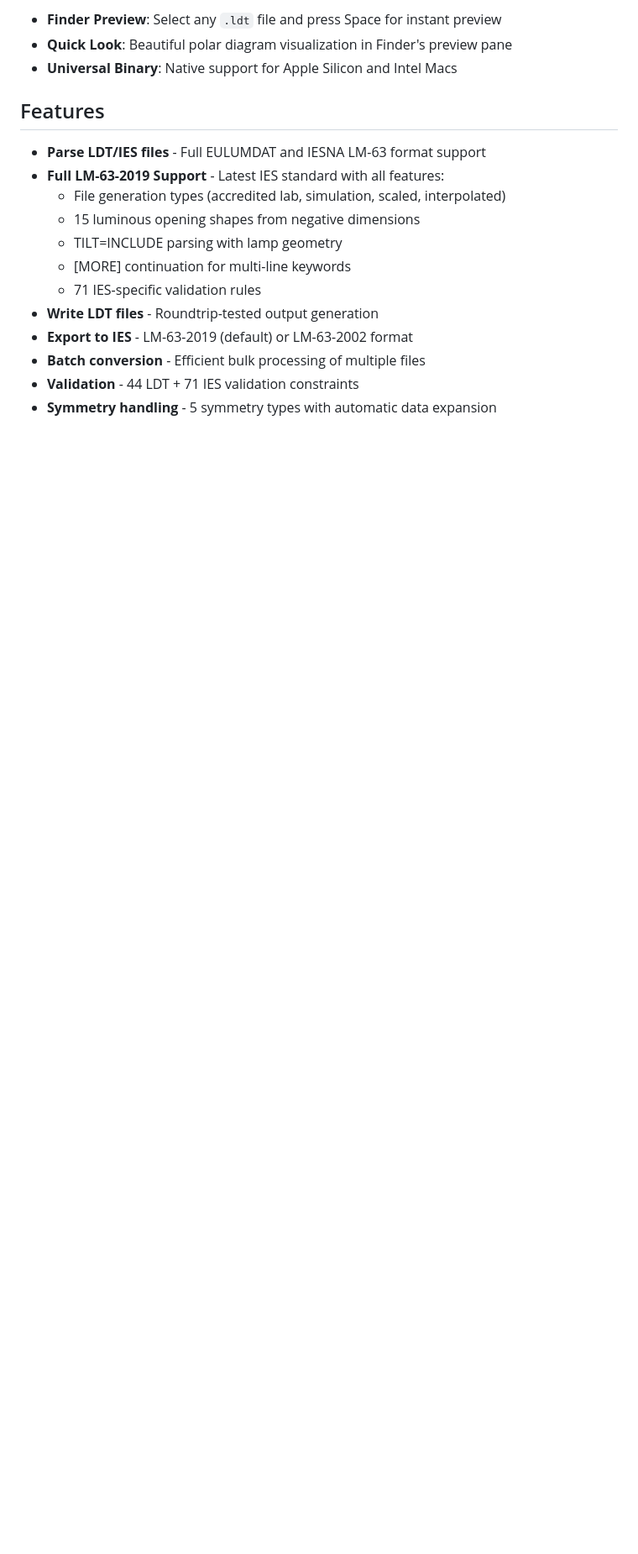
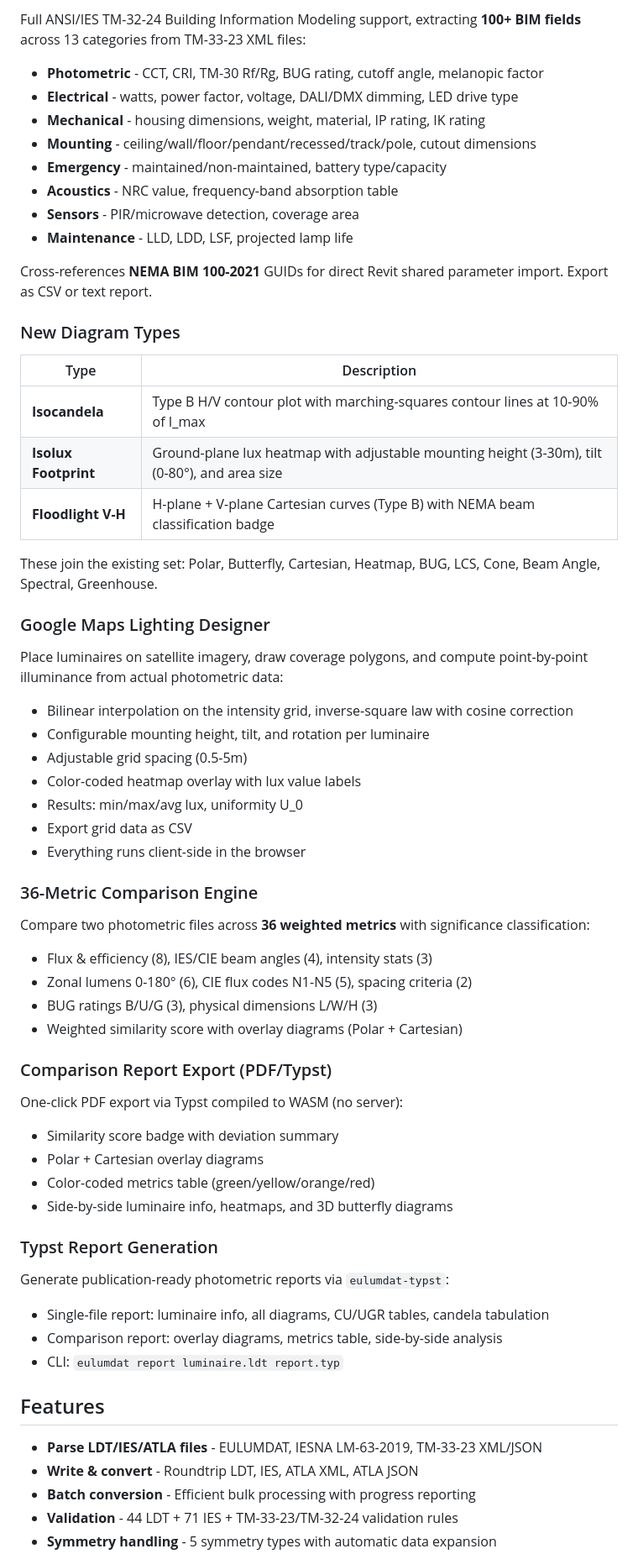
Before and after one commit to holg/eulumdat-rs, a Markdown page: README.md, the part around one of its changes. Shown at 84% size. GitHub-like rendering; blank space fills up the shorter version.

```diff
--- a/README.md
+++ b/README.md
@@ -37,19 +44,69 @@ Preview LDT files directly in Finder with polar diagrams - no need to open an ap
 
-- **Finder Preview**: Select any `.ldt` file and press Space for instant preview
-- **Quick Look**: Beautiful polar diagram visualization in Finder's preview pane
-- **Universal Binary**: Native support for Apple Silicon and Intel Macs
+Full ANSI/IES TM-32-24 Building Information Modeling support, extracting **100+ BIM fields** across 13 categories from TM-33-23 XML files:
+
+- **Photometric** - CCT, CRI, TM-30 Rf/Rg, BUG rating, cutoff angle, melanopic factor
+- **Electrical** - watts, power factor, voltage, DALI/DMX dimming, LED drive type
+- **Mechanical** - housing dimensions, weight, material, IP rating, IK rating
+- **Mounting** - ceiling/wall/floor/pendant/recessed/track/pole, cutout dimensions
+- **Emergency** - maintained/non-maintained, battery type/capacity
+- **Acoustics** - NRC value, frequency-band absorption table
+- **Sensors** - PIR/microwave detection, coverage area
+- **Maintenance** - LLD, LDD, LSF, projected lamp life
+
+Cross-references **NEMA BIM 100-2021** GUIDs for direct Revit shared parameter import. Export as CSV or text report.
+
+### New Diagram Types
+
+| Type | Description |
+|------|-------------|
+| **Isocandela** | Type B H/V contour plot with marching-squares contour lines at 10-90% of I_max |
+| **Isolux Footprint** | Ground-plane lux heatmap with adjustable mounting height (3-30m), tilt (0-80°), and area size |
+| **Floodlight V-H** | H-plane + V-plane Cartesian curves (Type B) with NEMA beam classification badge |
+
+These join the existing set: Polar, Butterfly, Cartesian, Heatmap, BUG, LCS, Cone, Beam Angle, Spectral, Greenhouse.
+
+### Google Maps Lighting Designer
+
+Place luminaires on satellite imagery, draw coverage polygons, and compute point-by-point illuminance from actual photometric data:
+
+- Bilinear interpolation on the intensity grid, inverse-square law with cosine correction
+- Configurable mounting height, tilt, and rotation per luminaire
+- Adjustable grid spacing (0.5-5m)
+- Color-coded heatmap overlay with lux value labels
+- Results: min/max/avg lux, uniformity U_0
+- Export grid data as CSV
+- Everything runs client-side in the browser
+
+### 36-Metric Comparison Engine
+
+Compare two photometric files across **36 weighted metrics** with significance classification:
+
+- Flux & efficiency (8), IES/CIE beam angles (4), intensity stats (3)
+- Zonal lumens 0-180° (6), CIE flux codes N1-N5 (5), spacing criteria (2)
+- BUG ratings B/U/G (3), physical dimensions L/W/H (3)
+- Weighted similarity score with overlay diagrams (Polar + Cartesian)
+
+### Comparison Report Export (PDF/Typst)
+
+One-click PDF export via Typst compiled to WASM (no server):
+
+- Similarity score badge with deviation summary
+- Polar + Cartesian overlay diagrams
+- Color-coded metrics table (green/yellow/orange/red)
+- Side-by-side luminaire info, heatmaps, and 3D butterfly diagrams
+
+### Typst Report Generation
+
+Generate publication-ready photometric reports via `eulumdat-typst`:
+
+- Single-file report: luminaire info, all diagrams, CU/UGR tables, candela tabulation
+- Comparison report: overlay diagrams, metrics table, side-by-side analysis
+- CLI: `eulumdat report luminaire.ldt report.typ`
 
 ## Features
 
-- **Parse LDT/IES files** - Full EULUMDAT and IESNA LM-63 format support
-- **Full LM-63-2019 Support** - Latest IES standard with all features:
-  - File generation types (accredited lab, simulation, scaled, interpolated)
-  - 15 luminous opening shapes from negative dimensions
-  - TILT=INCLUDE parsing with lamp geometry
-  - [MORE] continuation for multi-line keywords
-  - 71 IES-specific validation rules
-- **Write LDT files** - Roundtrip-tested output generation
-- **Export to IES** - LM-63-2019 (default) or LM-63-2002 format
-- **Batch conversion** - Efficient bulk processing of multiple files
-- **Validation** - 44 LDT + 71 IES validation constraints
+- **Parse LDT/IES/ATLA files** - EULUMDAT, IESNA LM-63-2019, TM-33-23 XML/JSON
+- **Write & convert** - Roundtrip LDT, IES, ATLA XML, ATLA JSON
+- **Batch conversion** - Efficient bulk processing with progress reporting
+- **Validation** - 44 LDT + 71 IES + TM-33-23/TM-32-24 validation rules
 - **Symmetry handling** - 5 symmetry types with automatic data expansion
```
Also changed, not shown: other parts of README.md (+94 -99 lines).
